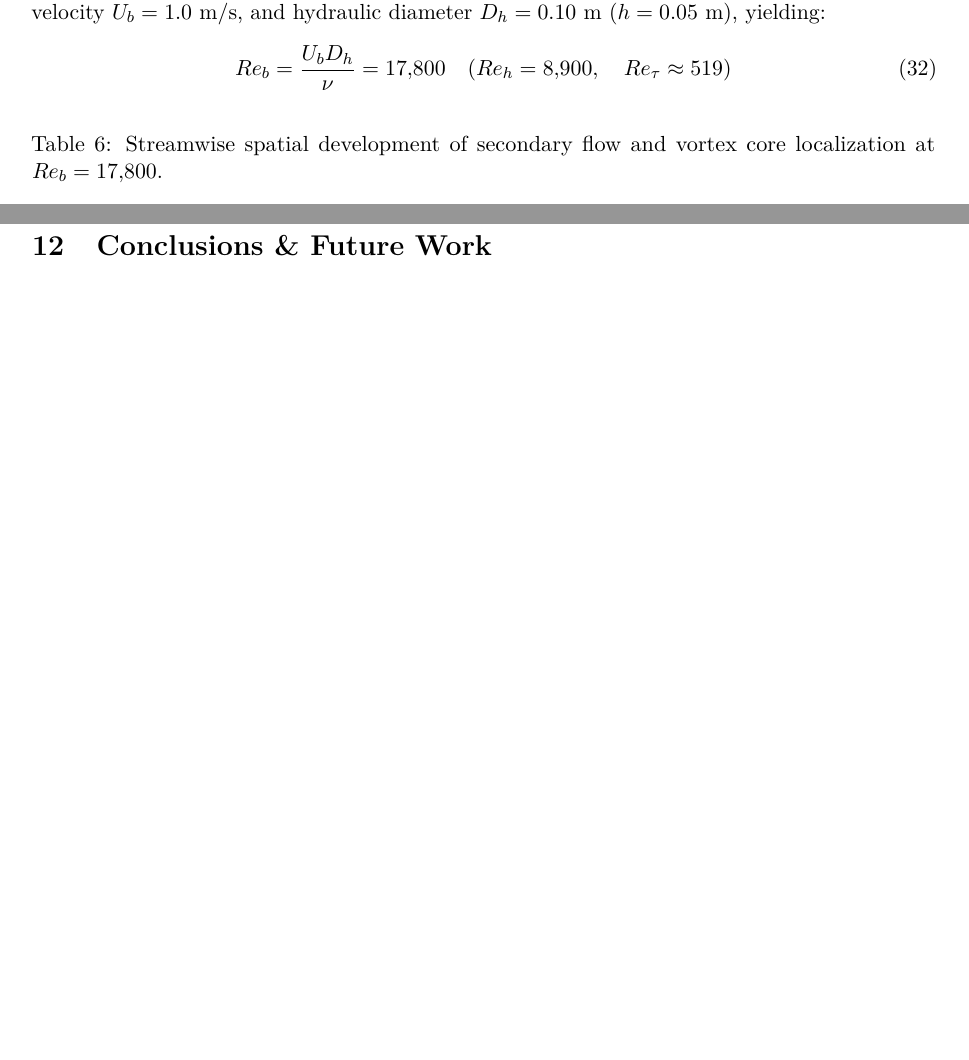
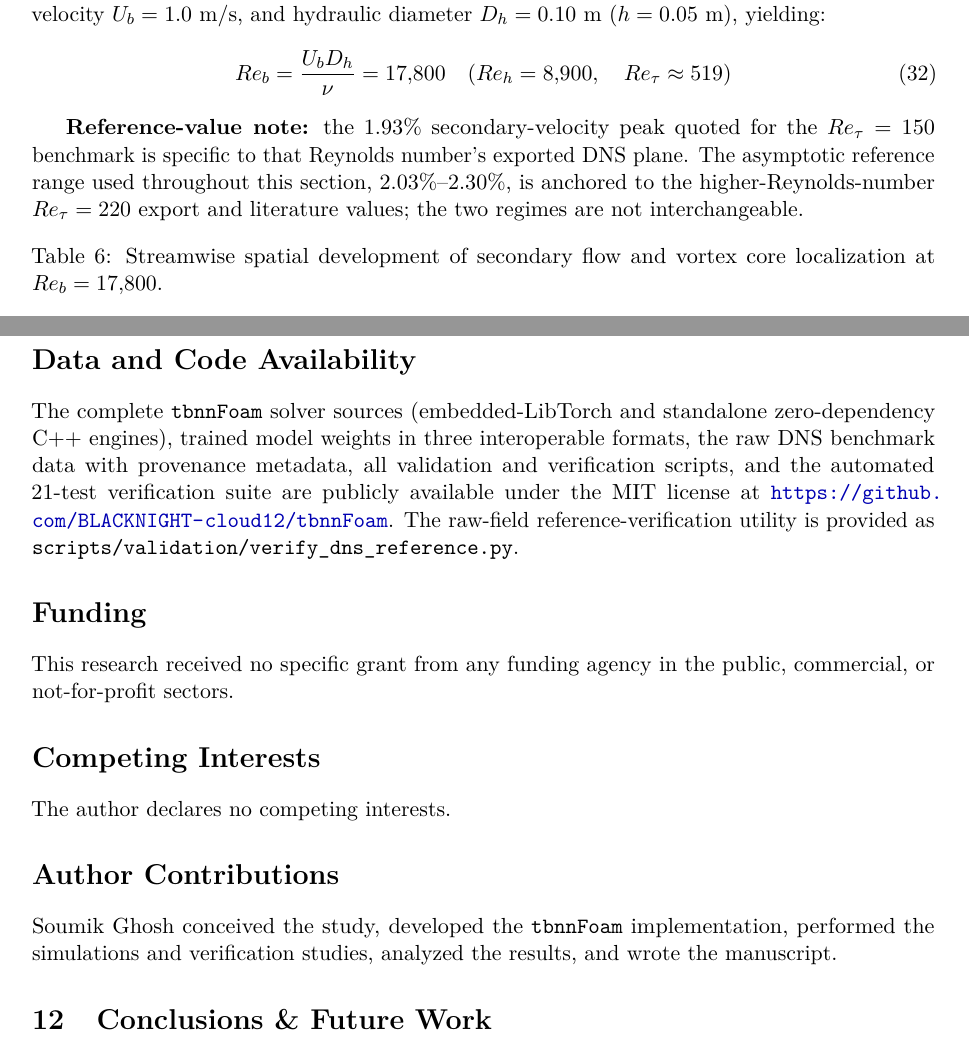
Before and after one commit to BLACKNIGHT-cloud12/tbnnFoam, a LaTeX paper (docs/latex/main.tex): two parts of pages 18 and 23 of 25 before the commit and two parts of pages 18 and 24 of 26 after it, joined at a grey line, cut so that both start at the same text, the shorter picture padded with empty space. Compiled offline with pdfLaTeX.

Commit message:
Address arXiv-readiness review: formal author block, back-matter statements, stability wording, Reynolds-number distinction
Implements the eight-point external review of the preprint:

1. Author block now carries the contact email; the GitHub URL moves out
   of the affiliation area into the availability statement.
2. New standalone 'Data and Code Availability' section listing solver
   sources, weights in three formats, raw DNS data with provenance
   metadata, verification scripts, the 21-test suite, and the license.
3. 'Unconditional numerical stability' overclaim removed (two sites):
   the Cardano projection now 'enforces positive semi-definiteness by
   construction while avoiding iterative eigenvalue-projection
   overhead', with an explicit statement that coupled-solver stability
   is demonstrated empirically, not implied by realizability.
4. A 'Reference-value note' in the high-Reynolds section explicitly
   distinguishes the Re_tau=150 raw-field peak (1.93%) from the
   asymptotic 2.03-2.30% range anchoring the Re_b=17,800 comparison.
5. Final number audit: 20 automated checks across percentages,
   coordinates, RMSEs, tolerances, parameters, and Reynolds numbers all
   pass; stale-value sweep clean in both manuscript and README. Also
   fixed a leftover 2.03% in the mesh-study bullet found by the audit.
6. Funding statement (no specific grant) added.
7. Competing Interests statement added.
8. Single-author Author Contributions statement added.

Recompiled clean (0 errors, 0 undefined references, worst overfull
6.8pt, 26 pages); PDF text layer verified for all additions and for
the absence of both overclaims; arXiv package refreshed.

```diff
--- a/docs/latex/main.tex
+++ b/docs/latex/main.tex
@@ -37,7 +37,7 @@
 \author{
   \textbf{Soumik Ghosh}\\
   Independent Researcher\\
-  \texttt{https://github.com/BLACKNIGHT-cloud12/tbnnFoam}
+  \texttt{soumikghosh30.03.07@gmail.com}
 }
 \date{October 2026}
 
@@ -539,6 +539,8 @@ To evaluate scalability to asymptotic Reynolds numbers matching the benchmark DN
 \begin{equation}
 Re_b = \frac{U_b D_h}{\nu} = 17{,}800 \quad (Re_h = 8{,}900, \quad Re_\tau \approx 519)
 \end{equation}
+
+\textbf{Reference-value note:} the $1.93\%$ secondary-velocity peak quoted for the $Re_\tau = 150$ benchmark is specific to that Reynolds number's exported DNS plane. The asymptotic reference range used throughout this section, $2.03\%$--$2.30\%$, is anchored to the higher-Reynolds-number $Re_\tau = 220$ export and literature values; the two regimes are not interchangeable.
 
 \begin{table}[htbp]
 \centering
@@ -719,6 +721,18 @@ All raw DNS datasets, trained weights (\texttt{tbnn\_model.pt}, \texttt{weights.
 \url{https://github.com/BLACKNIGHT-cloud12/tbnnFoam}
 \end{center}
 
+\section*{Data and Code Availability}
+The complete \texttt{tbnnFoam} solver sources (embedded-LibTorch and standalone zero-dependency C++ engines), trained model weights in three interoperable formats, the raw DNS benchmark data with provenance metadata, all validation and verification scripts, and the automated 21-test verification suite are publicly available under the MIT license at \url{https://github.com/BLACKNIGHT-cloud12/tbnnFoam}. The raw-field reference-verification utility is provided as \path{scripts/validation/verify_dns_reference.py}.
+
+\section*{Funding}
+This research received no specific grant from any funding agency in the public, commercial, or not-for-profit sectors.
+
+\section*{Competing Interests}
+The author declares no competing interests.
+
+\section*{Author Contributions}
+Soumik Ghosh conceived the study, developed the \texttt{tbnnFoam} implementation, performed the simulations and verification studies, analyzed the results, and wrote the manuscript.
+
 \section{Conclusions \& Future Work}
 
 In this study, we presented \texttt{tbnnFoam}, an open-source, in-situ coupled CFD solver integrating Tensor Basis Neural Networks into OpenFOAM for turbulence modeling beyond the linear Boussinesq hypothesis.
```
Also changed, not shown: docs/latex/main.tex (6 more changed lines), 1 other file.
